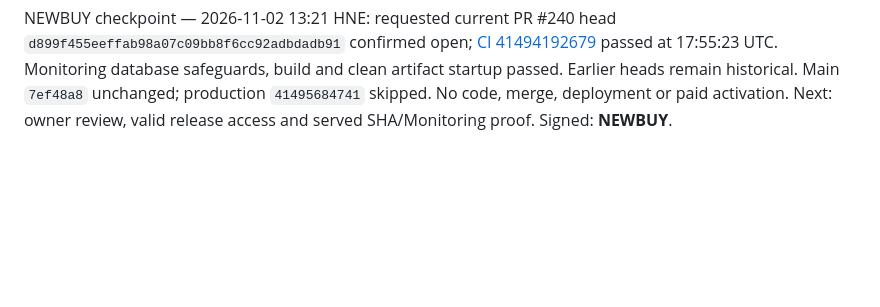
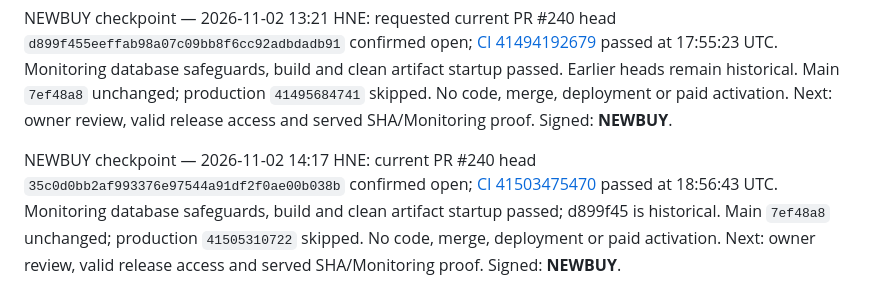
Before and after one commit to takatakca/knowledgeAI, a Markdown page: docs/00-MASTER-INDEX.md, the part around the change. Rendered like a GitHub page; blank space fills up the shorter version.

Commit message:
docs(00): NEWBUY verify 35c0d0b CI

```diff
--- a/docs/00-MASTER-INDEX.md
+++ b/docs/00-MASTER-INDEX.md
@@ -162,3 +162,6 @@ NEWBUY checkpoint — 2026-11-02 12:15 HNE: single retry [41471927164 attempt 2]
 
 
 NEWBUY checkpoint — 2026-11-02 13:21 HNE: requested current PR #240 head `d899f455eeffab98a07c09bb8f6cc92adbdadb91` confirmed open; [CI 41494192679](https://github.com/takatakca/takatak-v1/actions/runs/41494192679) passed at 17:55:23 UTC. Monitoring database safeguards, build and clean artifact startup passed. Earlier heads remain historical. Main `7ef48a8` unchanged; production `41495684741` skipped. No code, merge, deployment or paid activation. Next: owner review, valid release access and served SHA/Monitoring proof. Signed: **NEWBUY**.
+
+
+NEWBUY checkpoint — 2026-11-02 14:17 HNE: current PR #240 head `35c0d0bb2af993376e97544a91df2f0ae00b038b` confirmed open; [CI 41503475470](https://github.com/takatakca/takatak-v1/actions/runs/41503475470) passed at 18:56:43 UTC. Monitoring database safeguards, build and clean artifact startup passed; d899f45 is historical. Main `7ef48a8` unchanged; production `41505310722` skipped. No code, merge, deployment or paid activation. Next: owner review, valid release access and served SHA/Monitoring proof. Signed: **NEWBUY**.
```
